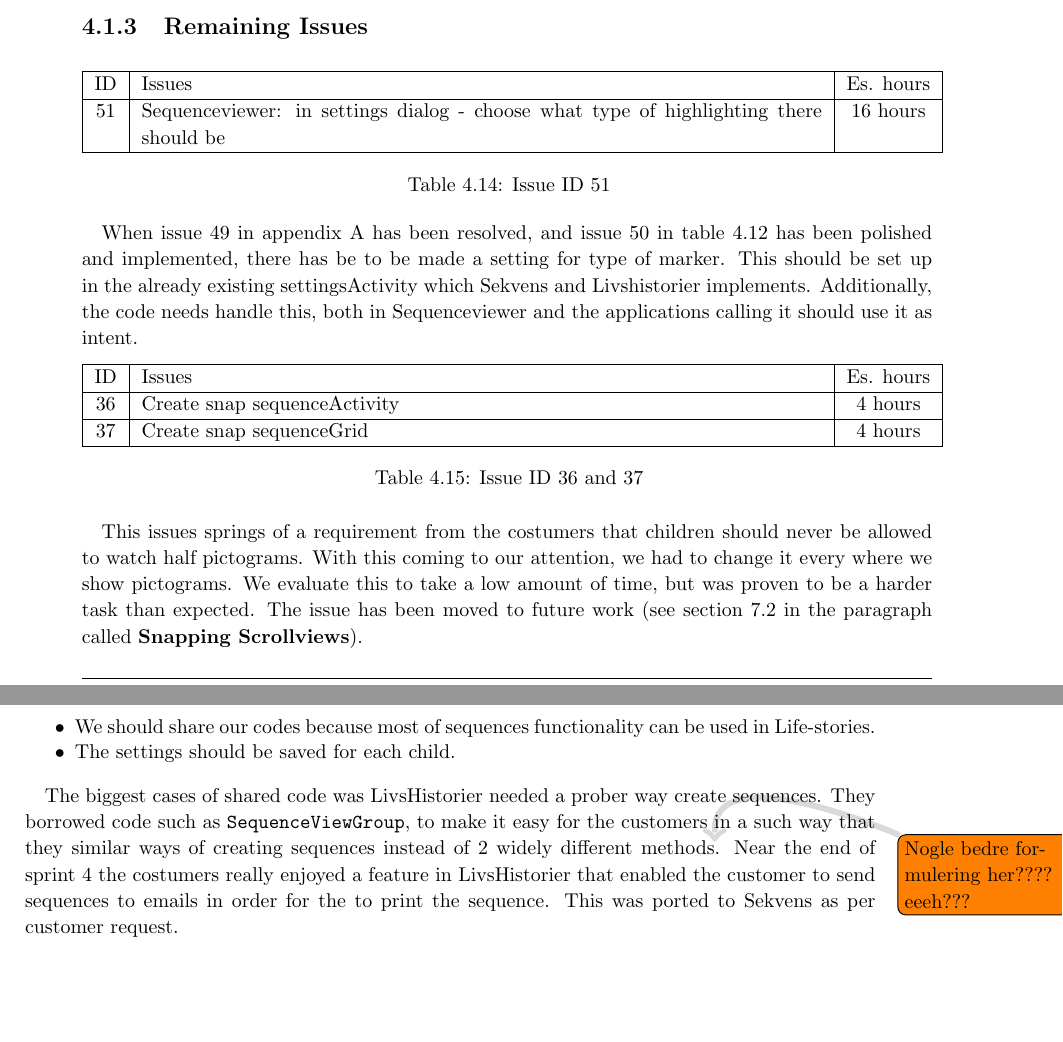
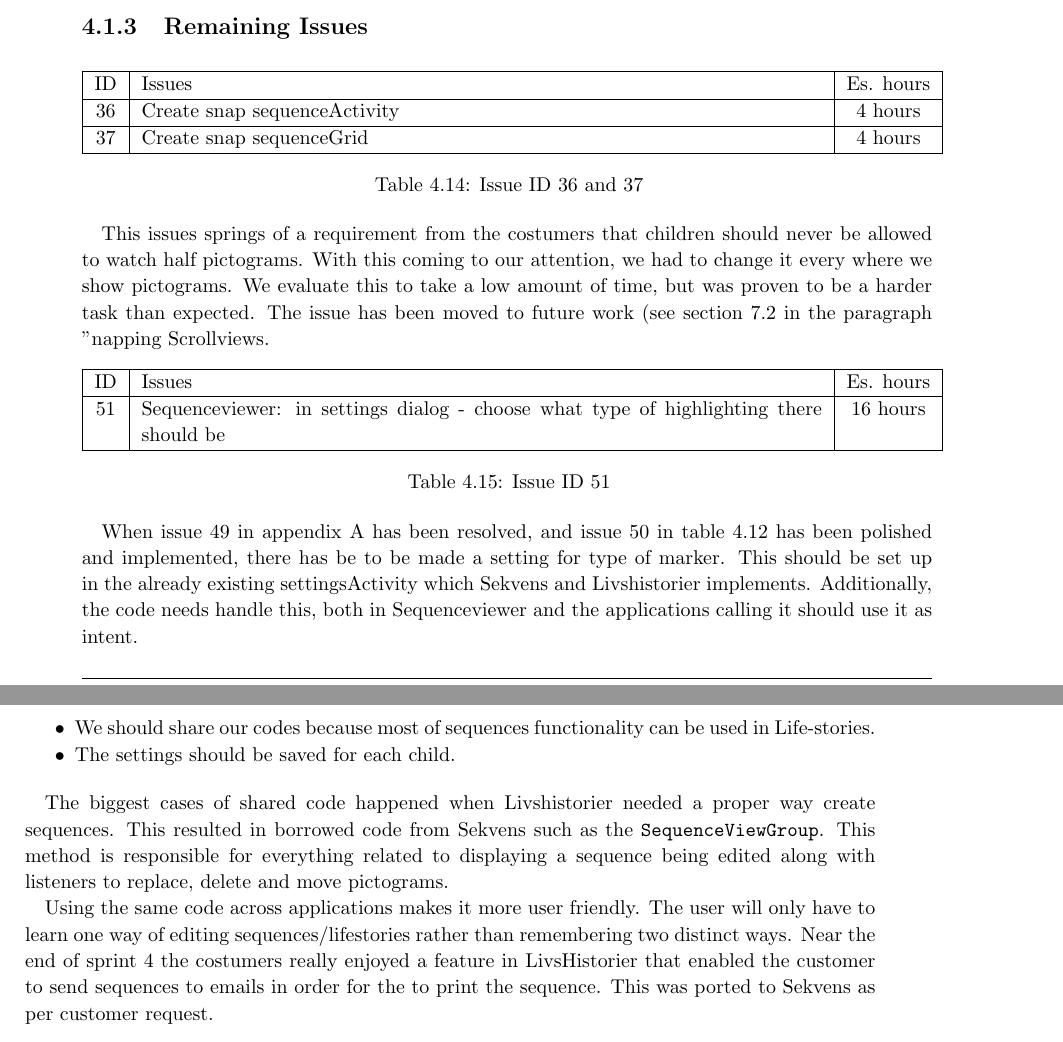
Before and after one commit to commentatorboy/sw607f14, a LaTeX thesis (Report/Report.tex, which reads Report/Collaboration/AdHoc.tex, Report/Sprints/Sprint3/SprintOverview/RemainingIssues.tex, Report/Sprints/Sprint3/SprintOverview/RemainingIssuesFolder/sekvens/36snapping.tex): two parts of pages 31 and 52 of 70, joined at a grey line, cut so that both start at the same text, the shorter picture padded with empty space. Compiled offline with pdfLaTeX.

Commit message:
Cuntflaps

```diff
--- a/Report/Collaboration/AdHoc.tex
+++ b/Report/Collaboration/AdHoc.tex
@@ -9,8 +9,9 @@ In GIRAF LivsHistorier and Sekvens are really similar. The only difference betwe
 \item The settings should be saved for each child.
 \end{itemize}
 
-The biggest cases of shared code was LivsHistorier needed a prober way create sequences. They borrowed code such as \ct{SequenceViewGroup},
-to make it easy for the customers in a such way that they similar ways of creating sequences instead of 2 widely different methods\note{Nogle bedre formulering her???? eeeh???}. Near the end of sprint 4 the costumers really enjoyed a feature in LivsHistorier that enabled the customer to send sequences to emails in order for the to print the sequence. This was ported to Sekvens as per customer request.
+The biggest cases of shared code happened when Livshistorier needed a proper way create sequences. This resulted in borrowed code from Sekvens such as the \ct{SequenceViewGroup}. This method is responsible for everything related to displaying a sequence being edited along with listeners to replace, delete and move pictograms.
+
+Using the same code across applications makes it more user friendly. The user will only have to learn one way of editing sequences/lifestories rather than remembering two distinct ways. Near the end of sprint 4 the costumers really enjoyed a feature in LivsHistorier that enabled the customer to send sequences to emails in order for the to print the sequence. This was ported to Sekvens as per customer request.
 
 \paragraph{GComponents}
 Since it was decided to share common GUI components, most graphical components in Sekvens had to be changed. Using the components from the GComponents group was made very intuitive, and we were mostly able to use them without problem. Sometimes however, we could not resolve either how to use a component properly, or how to give a component a certain functionality. This resulted in several cases where we lent one of their team members to provide assistance, or alternatively cases where new functionality had to be added to the GComponents.  Furthermore, since this group did not use its own components, other than for testing, a few errors was caught via the Sekvens application, and corrected by the GComponents group.\newline
--- a/Report/Sprints/Sprint3/SprintOverview/RemainingIssues.tex
+++ b/Report/Sprints/Sprint3/SprintOverview/RemainingIssues.tex
@@ -1,4 +1,4 @@
 \subsection{Remaining Issues}\label{subsec:spr3_RemainingIssues}
 
+\input{Sprints/Sprint3/SprintOverview/RemainingIssuesFolder/sekvens/36snapping}
 \input{Sprints/Sprint3/SprintOverview/RemainingIssuesFolder/sequenceviewer/51settingdialog}
-\input{Sprints/Sprint3/SprintOverview/RemainingIssuesFolder/sekvens/36snapping}
--- a/Report/Sprints/Sprint3/SprintOverview/RemainingIssuesFolder/sekvens/36snapping.tex
+++ b/Report/Sprints/Sprint3/SprintOverview/RemainingIssuesFolder/sekvens/36snapping.tex
@@ -6,4 +6,4 @@
 \caption{Issue ID 36 and 37}
 \label{tab:spr3_Snapping}
 \end{longtable}
-This issues springs of a requirement from the costumers that children should never be allowed to watch half pictograms. With this coming to our attention, we had to change it every where we show pictograms. We evaluate this to take a low amount of time, but was proven to be a harder task than expected. The issue has been moved to future work (see section \ref{sec:future_work} in the paragraph called \textbf{Snapping Scrollviews}).
+This issues springs of a requirement from the costumers that children should never be allowed to watch half pictograms. With this coming to our attention, we had to change it every where we show pictograms. We evaluate this to take a low amount of time, but was proven to be a harder task than expected. The issue has been moved to future work (see section \ref{sec:future_work} in the paragraph "napping Scrollviews.
```
